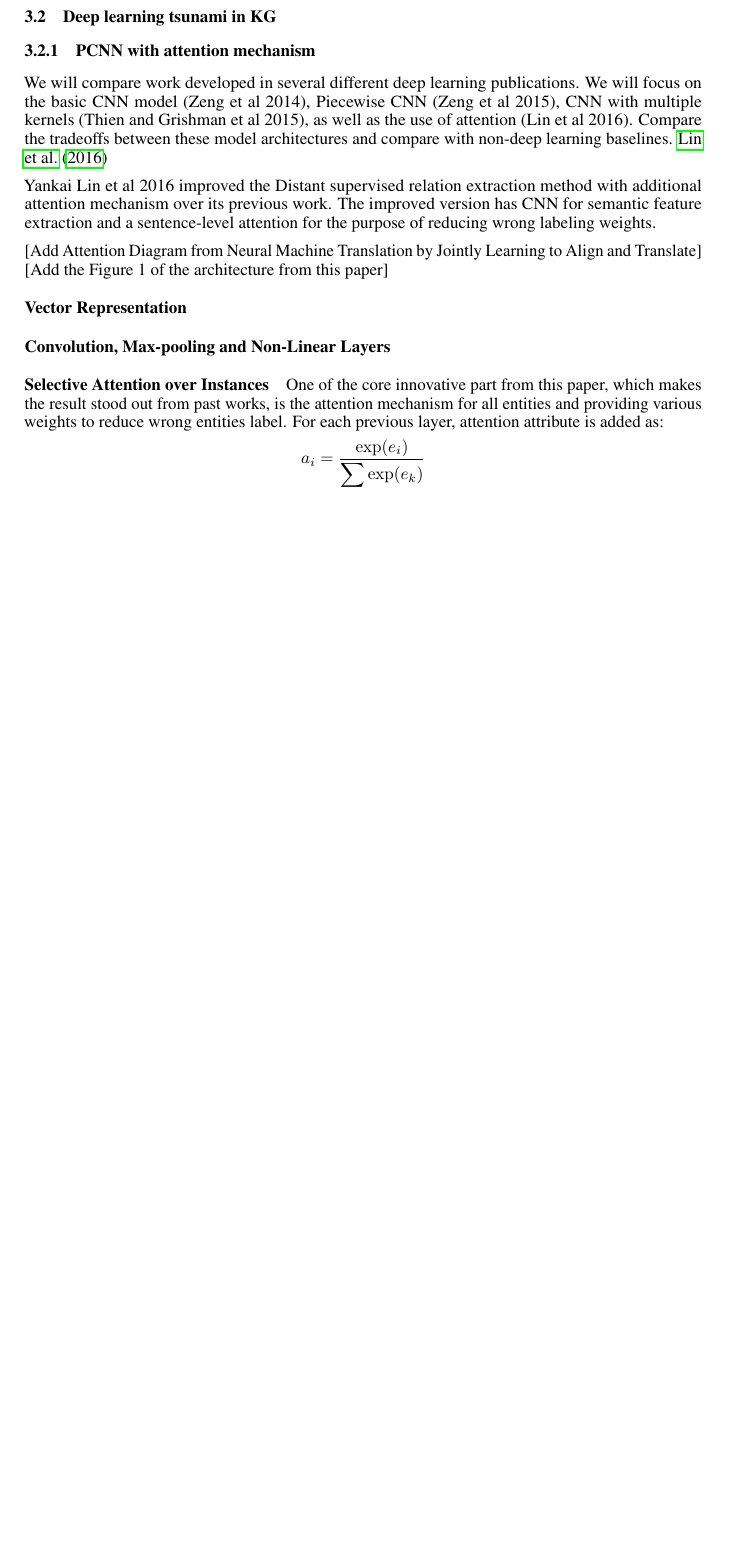
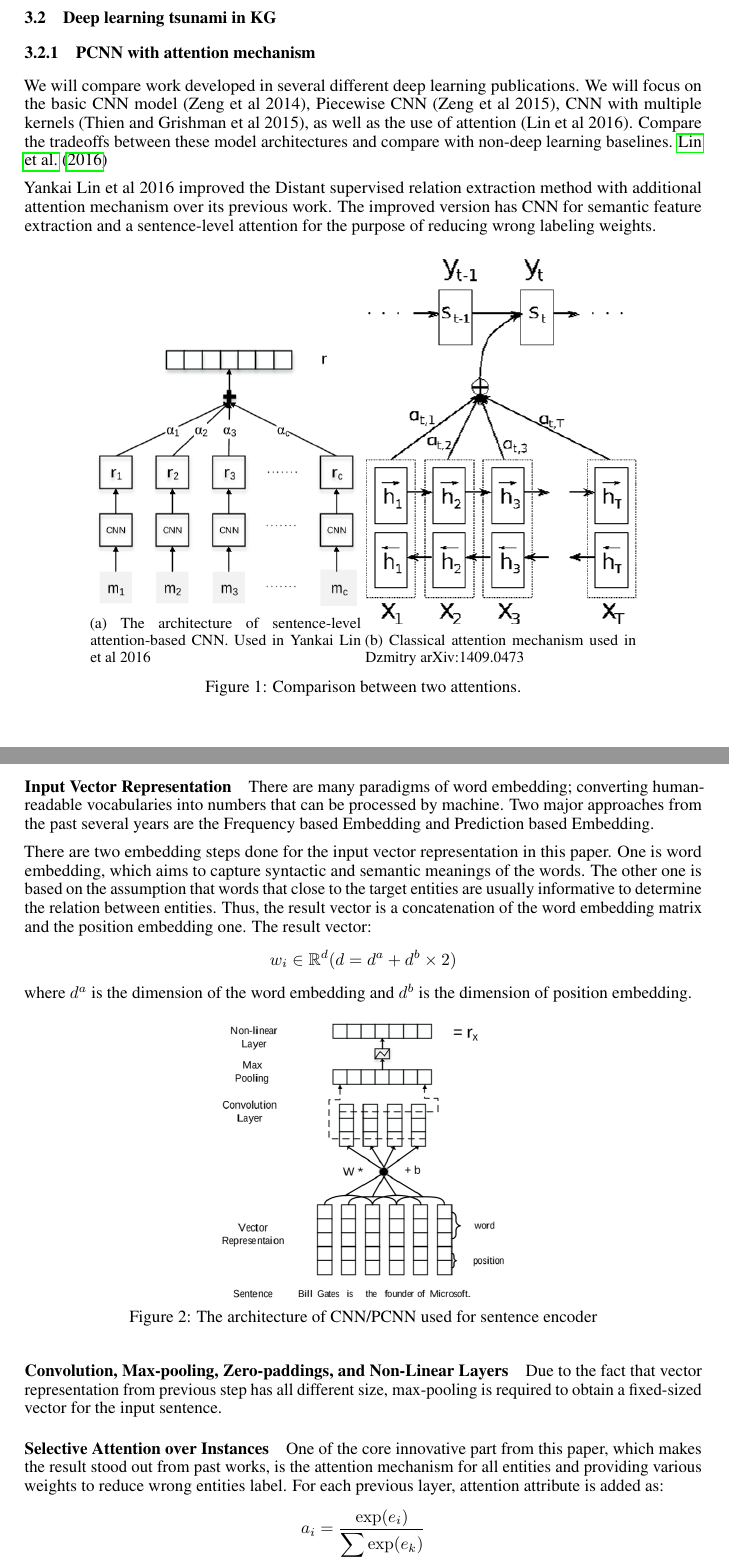
Before and after one commit to guangyuzh/awesome-nlp-re, a LaTeX paper (doc/proposal/proposal.tex): part of page 2 of 3 before the commit and two parts of pages 2 and 3 of 4 after it, the two joined at a grey line, cut so that both start at the same text, the shorter picture padded with empty space. Compiled offline with pdfLaTeX.

Commit message:
add pics

```diff
--- a/doc/proposal/proposal.tex
+++ b/doc/proposal/proposal.tex
@@ -1,4 +1,7 @@
 \documentclass{article}
+
+\usepackage{graphicx}
+\graphicspath{ {../pics/} }
 
 % if you need to pass options to natbib, use, e.g.:
 % \PassOptionsToPackage{numbers, compress}{natbib}
@@ -21,6 +24,8 @@
 \usepackage{amsfonts}       % blackboard math symbols
 \usepackage{nicefrac}       % compact symbols for 1/2, etc.
 \usepackage{microtype}      % microtypography
+\usepackage{subcaption}
+
 
 \title{Relation Extraction (need a better title...)}
 
@@ -122,14 +127,35 @@
 
 	Yankai Lin et al 2016 improved the Distant supervised relation extraction method with additional attention mechanism over its previous work. The improved version has CNN for semantic feature extraction and a sentence-level attention for the purpose of reducing wrong labeling weights.
 
-	[Add Attention Diagram from Neural Machine Translation by Jointly Learning to Align and Translate]
-	[Add the Figure 1 of the architecture from this paper]
+	\begin{figure}[h!]
+		\centering
+		\begin{subfigure}[b]{0.4\linewidth}
+			\includegraphics[width=\linewidth]{figure1.png}
+			\caption{The architecture of sentence-level attention-based CNN. Used in Yankai Lin et al 2016}
+		\end{subfigure}
+		\begin{subfigure}[b]{0.4\linewidth}
+			\includegraphics[width=\linewidth]{attention-method-1.png}
+			\caption{Classical attention mechanism used in Dzmitry arXiv:1409.0473}
+		\end{subfigure}
+		\caption{Comparison between two attentions.}
+		\label{fig:compare}
+	\end{figure}
 
-	\paragraph{Vector Representation}
+	\paragraph{Input Vector Representation}
+	There are many paradigms of word embedding; converting human-readable vocabularies into numbers that can be processed by machine. Two major approaches from the past several years are the Frequency based Embedding and Prediction based Embedding.
 
+	There are two embedding steps done for the input vector representation in this paper. One is word embedding, which aims to capture syntactic and semantic meanings of the words. The other one is based on the assumption that words that close to the target entities are usually informative to determine the relation between entities. Thus, the result vector is a concatenation of the word embedding matrix and the position embedding one. The result vector:
+	\[w_i \in \mathbb{R}^d(d = d^a + d^b \times 2) \]
+	where \(d^a\) is the dimension of the word embedding and \(d^b\) is the dimension of position embedding.
 
-	\paragraph{Convolution, Max-pooling and Non-Linear Layers}
+	\begin{figure}[h!]
+		\centering
+		\includegraphics[scale=0.3]{figure2.png}
+		\caption{The architecture of CNN/PCNN used for sentence encoder}
+	\end{figure}
 
+	\paragraph{Convolution, Max-pooling, Zero-paddings, and Non-Linear Layers}
+	Due to the fact that vector representation from previous step has all different size, max-pooling is required to obtain a fixed-sized vector for the input sentence.
 
 	\paragraph{Selective Attention over Instances}
 	One of the core innovative part from this paper, which makes the result stood out from past works, is the attention mechanism for all entities and providing various weights to reduce wrong entities label. For each previous layer, attention attribute is added as:
```
Also changed, not shown: doc/pics/attention-method-1.png (added), doc/pics/figure1.png (added), doc/pics/figure2.png (added), doc/proposal/proposal.pdf, doc/proposal/proposal.tex (1 more changed lines).
